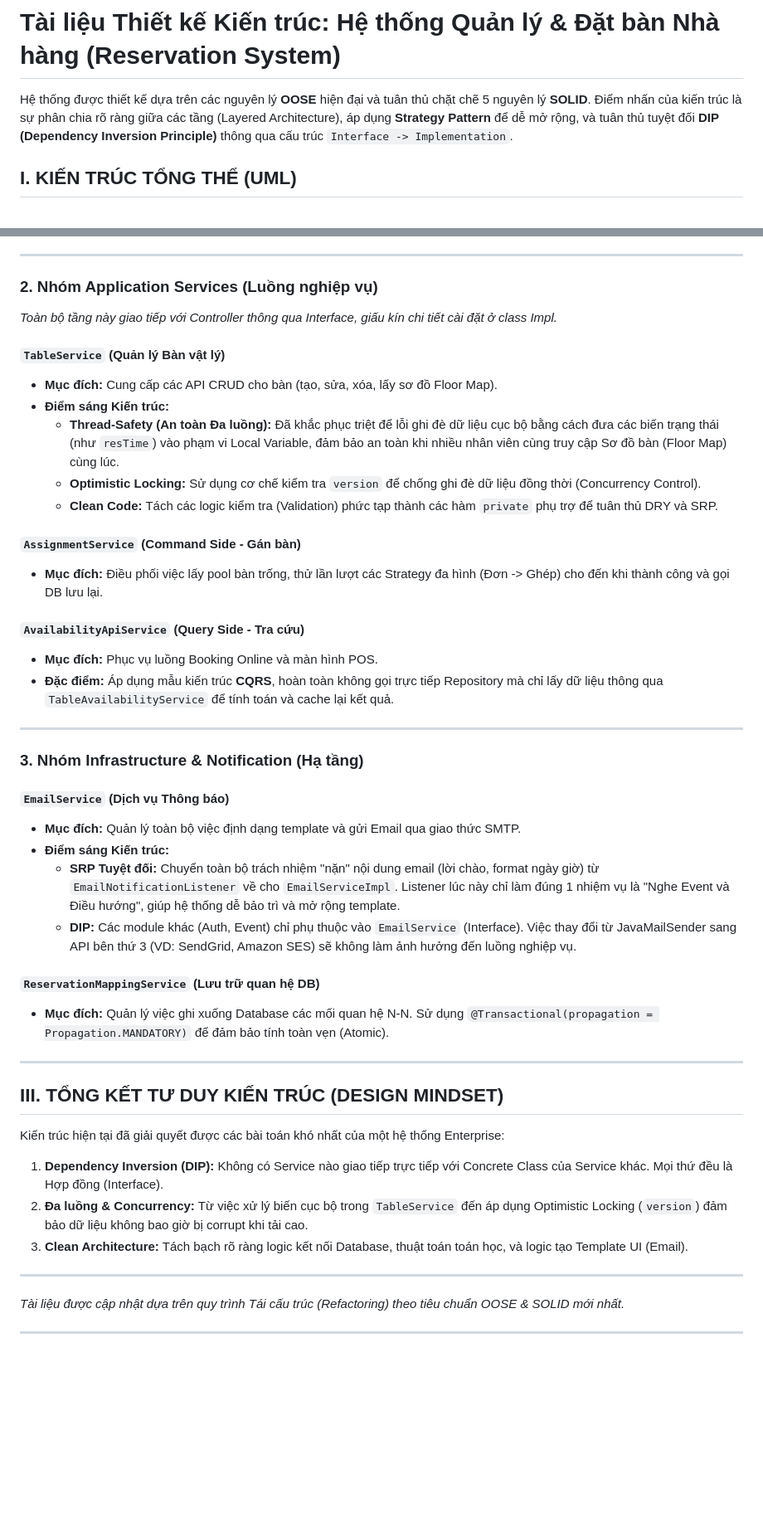
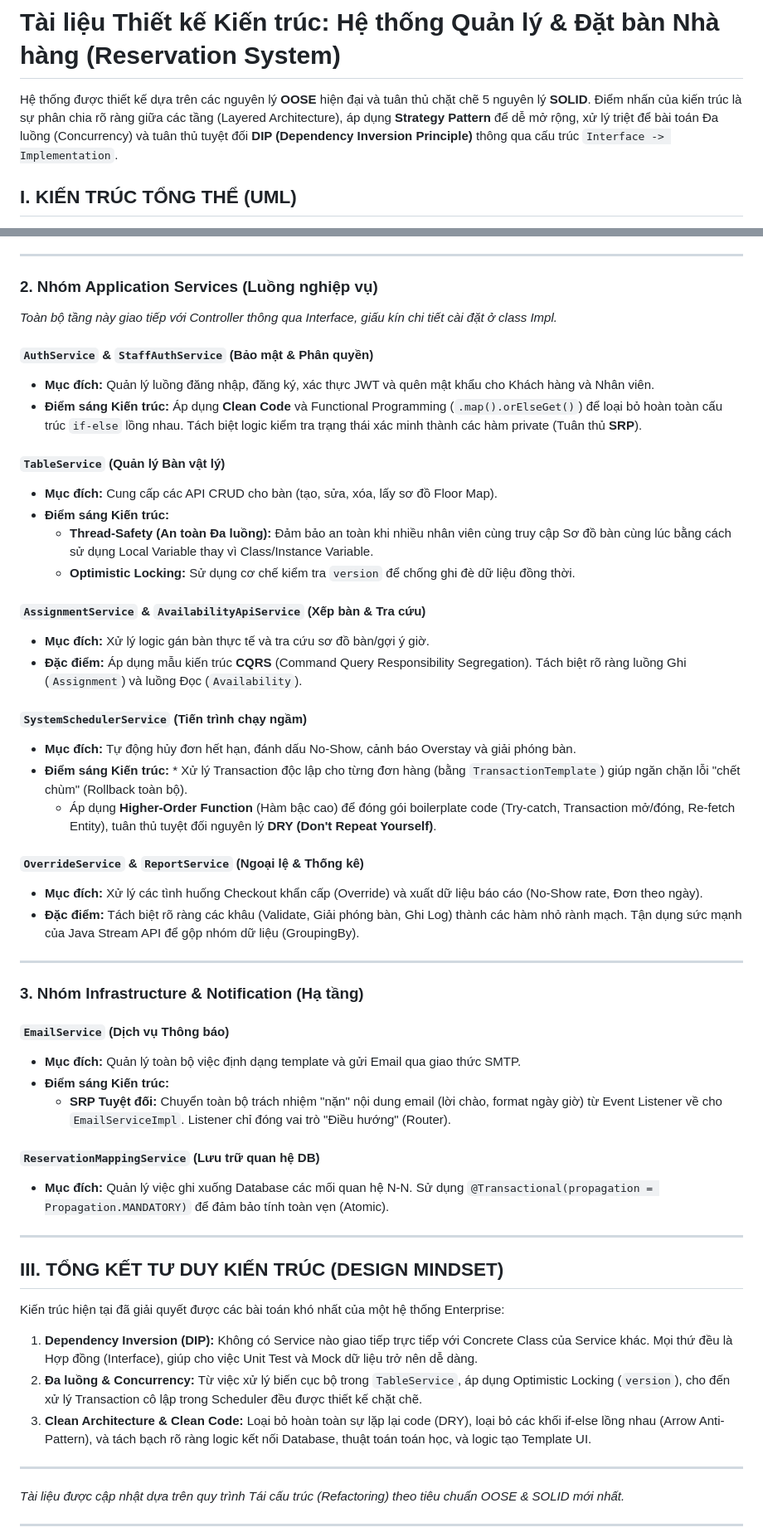
Before and after one commit to QuangLam0208/restaurant-reservation-system, a Markdown page: backend-api/reservation-api/module.md, 2 parts joined by grey strips. Shown at 83% size. GitHub-like rendering; blank space fills up the shorter version.

```diff
--- a/backend-api/reservation-api/module.md
+++ b/backend-api/reservation-api/module.md
@@ -3,7 +3,7 @@
 
 # Tài liệu Thiết kế Kiến trúc: Hệ thống Quản lý & Đặt bàn Nhà hàng (Reservation System)
 
-Hệ thống được thiết kế dựa trên các nguyên lý **OOSE** hiện đại và tuân thủ chặt chẽ 5 nguyên lý **SOLID**. Điểm nhấn của kiến trúc là sự phân chia rõ ràng giữa các tầng (Layered Architecture), áp dụng **Strategy Pattern** để dễ mở rộng, và tuân thủ tuyệt đối **DIP (Dependency Inversion Principle)** thông qua cấu trúc `Interface -> Implementation`.
+Hệ thống được thiết kế dựa trên các nguyên lý **OOSE** hiện đại và tuân thủ chặt chẽ 5 nguyên lý **SOLID**. Điểm nhấn của kiến trúc là sự phân chia rõ ràng giữa các tầng (Layered Architecture), áp dụng **Strategy Pattern** để dễ mở rộng, xử lý triệt để bài toán Đa luồng (Concurrency) và tuân thủ tuyệt đối **DIP (Dependency Inversion Principle)** thông qua cấu trúc `Interface -> Implementation`.
 
 ## I. KIẾN TRÚC TỔNG THỂ (UML)
 
@@ -93,19 +110,28 @@ AvailabilityApiServiceImpl --> TableAllocationStrategy
 ### 2. Nhóm Application Services (Luồng nghiệp vụ)
 *Toàn bộ tầng này giao tiếp với Controller thông qua Interface, giấu kín chi tiết cài đặt ở class Impl.*
 
+#### **`AuthService` & `StaffAuthService` (Bảo mật & Phân quyền)**
+* **Mục đích:** Quản lý luồng đăng nhập, đăng ký, xác thực JWT và quên mật khẩu cho Khách hàng và Nhân viên.
+* **Điểm sáng Kiến trúc:** Áp dụng **Clean Code** và Functional Programming (`.map().orElseGet()`) để loại bỏ hoàn toàn cấu trúc `if-else` lồng nhau. Tách biệt logic kiểm tra trạng thái xác minh thành các hàm private (Tuân thủ **SRP**).
+
 #### **`TableService` (Quản lý Bàn vật lý)**
 * **Mục đích:** Cung cấp các API CRUD cho bàn (tạo, sửa, xóa, lấy sơ đồ Floor Map).
 * **Điểm sáng Kiến trúc:**
-  * **Thread-Safety (An toàn Đa luồng):** Đã khắc phục triệt để lỗi ghi đè dữ liệu cục bộ bằng cách đưa các biến trạng thái (như `resTime`) vào phạm vi Local Variable, đảm bảo an toàn khi nhiều nhân viên cùng truy cập Sơ đồ bàn (Floor Map) cùng lúc.
-  * **Optimistic Locking:** Sử dụng cơ chế kiểm tra `version` để chống ghi đè dữ liệu đồng thời (Concurrency Control).
-  * **Clean Code:** Tách các logic kiểm tra (Validation) phức tạp thành các hàm `private` phụ trợ để tuân thủ DRY và SRP.
+  * **Thread-Safety (An toàn Đa luồng):** Đảm bảo an toàn khi nhiều nhân viên cùng truy cập Sơ đồ bàn cùng lúc bằng cách sử dụng Local Variable thay vì Class/Instance Variable.
+  * **Optimistic Locking:** Sử dụng cơ chế kiểm tra `version` để chống ghi đè dữ liệu đồng thời.
 
-#### **`AssignmentService` (Command Side - Gán bàn)**
-* **Mục đích:** Điều phối việc lấy pool bàn trống, thử lần lượt các Strategy đa hình (Đơn -> Ghép) cho đến khi thành công và gọi DB lưu lại.
+#### **`AssignmentService` & `AvailabilityApiService` (Xếp bàn & Tra cứu)**
+* **Mục đích:** Xử lý logic gán bàn thực tế và tra cứu sơ đồ bàn/gợi ý giờ.
+* **Đặc điểm:** Áp dụng mẫu kiến trúc **CQRS** (Command Query Responsibility Segregation). Tách biệt rõ ràng luồng Ghi (`Assignment`) và luồng Đọc (`Availability`).
 
-#### **`AvailabilityApiService` (Query Side - Tra cứu)**
-* **Mục đích:** Phục vụ luồng Booking Online và màn hình POS.
-* **Đặc điểm:** Áp dụng mẫu kiến trúc **CQRS**, hoàn toàn không gọi trực tiếp Repository mà chỉ lấy dữ liệu thông qua `TableAvailabilityService` để tính toán và cache lại kết quả.
+#### **`SystemSchedulerService` (Tiến trình chạy ngầm)**
+* **Mục đích:** Tự động hủy đơn hết hạn, đánh dấu No-Show, cảnh báo Overstay và giải phóng bàn.
+* **Điểm sáng Kiến trúc:** * Xử lý Transaction độc lập cho từng đơn hàng (bằng `TransactionTemplate`) giúp ngăn chặn lỗi "chết chùm" (Rollback toàn bộ).
+  * Áp dụng **Higher-Order Function** (Hàm bậc cao) để đóng gói boilerplate code (Try-catch, Transaction mở/đóng, Re-fetch Entity), tuân thủ tuyệt đối nguyên lý **DRY (Don't Repeat Yourself)**.
+
+#### **`OverrideService` & `ReportService` (Ngoại lệ & Thống kê)**
+* **Mục đích:** Xử lý các tình huống Checkout khẩn cấp (Override) và xuất dữ liệu báo cáo (No-Show rate, Đơn theo ngày).
+* **Đặc điểm:** Tách biệt rõ ràng các khâu (Validate, Giải phóng bàn, Ghi Log) thành các hàm nhỏ rành mạch. Tận dụng sức mạnh của Java Stream API để gộp nhóm dữ liệu (GroupingBy).
 
 ---
 
@@ -114,8 +140,7 @@ AvailabilityApiServiceImpl --> TableAllocationStrategy
 #### **`EmailService` (Dịch vụ Thông báo)**
 * **Mục đích:** Quản lý toàn bộ việc định dạng template và gửi Email qua giao thức SMTP.
 * **Điểm sáng Kiến trúc:**
-  * **SRP Tuyệt đối:** Chuyển toàn bộ trách nhiệm "nặn" nội dung email (lời chào, format ngày giờ) từ `EmailNotificationListener` về cho `EmailServiceImpl`. Listener lúc này chỉ làm đúng 1 nhiệm vụ là "Nghe Event và Điều hướng", giúp hệ thống dễ bảo trì và mở rộng template.
-  * **DIP:** Các module khác (Auth, Event) chỉ phụ thuộc vào `EmailService` (Interface). Việc thay đổi từ JavaMailSender sang API bên thứ 3 (VD: SendGrid, Amazon SES) sẽ không làm ảnh hưởng đến luồng nghiệp vụ.
+  * **SRP Tuyệt đối:** Chuyển toàn bộ trách nhiệm "nặn" nội dung email (lời chào, format ngày giờ) từ Event Listener về cho `EmailServiceImpl`. Listener chỉ đóng vai trò "Điều hướng" (Router).
 
 #### **`ReservationMappingService` (Lưu trữ quan hệ DB)**
 * **Mục đích:** Quản lý việc ghi xuống Database các mối quan hệ N-N. Sử dụng `@Transactional(propagation = Propagation.MANDATORY)` để đảm bảo tính toàn vẹn (Atomic).
@@ -125,9 +150,9 @@ AvailabilityApiServiceImpl --> TableAllocationStrategy
 ## III. TỔNG KẾT TƯ DUY KIẾN TRÚC (DESIGN MINDSET)
 
 Kiến trúc hiện tại đã giải quyết được các bài toán khó nhất của một hệ thống Enterprise:
-1.  **Dependency Inversion (DIP):** Không có Service nào giao tiếp trực tiếp với Concrete Class của Service khác. Mọi thứ đều là Hợp đồng (Interface).
-2.  **Đa luồng & Concurrency:** Từ việc xử lý biến cục bộ trong `TableService` đến áp dụng Optimistic Locking (`version`) đảm bảo dữ liệu không bao giờ bị corrupt khi tải cao.
-3.  **Clean Architecture:** Tách bạch rõ ràng logic kết nối Database, thuật toán toán học, và logic tạo Template UI (Email).
+1.  **Dependency Inversion (DIP):** Không có Service nào giao tiếp trực tiếp với Concrete Class của Service khác. Mọi thứ đều là Hợp đồng (Interface), giúp cho việc Unit Test và Mock dữ liệu trở nên dễ dàng.
+2.  **Đa luồng & Concurrency:** Từ việc xử lý biến cục bộ trong `TableService`, áp dụng Optimistic Locking (`version`), cho đến xử lý Transaction cô lập trong Scheduler đều được thiết kế chặt chẽ.
+3.  **Clean Architecture & Clean Code:** Loại bỏ hoàn toàn sự lặp lại code (DRY), loại bỏ các khối if-else lồng nhau (Arrow Anti-Pattern), và tách bạch rõ ràng logic kết nối Database, thuật toán toán học, và logic tạo Template UI.
 
 ---
 *Tài liệu được cập nhật dựa trên quy trình Tái cấu trúc (Refactoring) theo tiêu chuẩn OOSE & SOLID mới nhất.*
```
Also changed, not shown: other parts of backend-api/reservation-api/module.md (+27 -10 lines).
